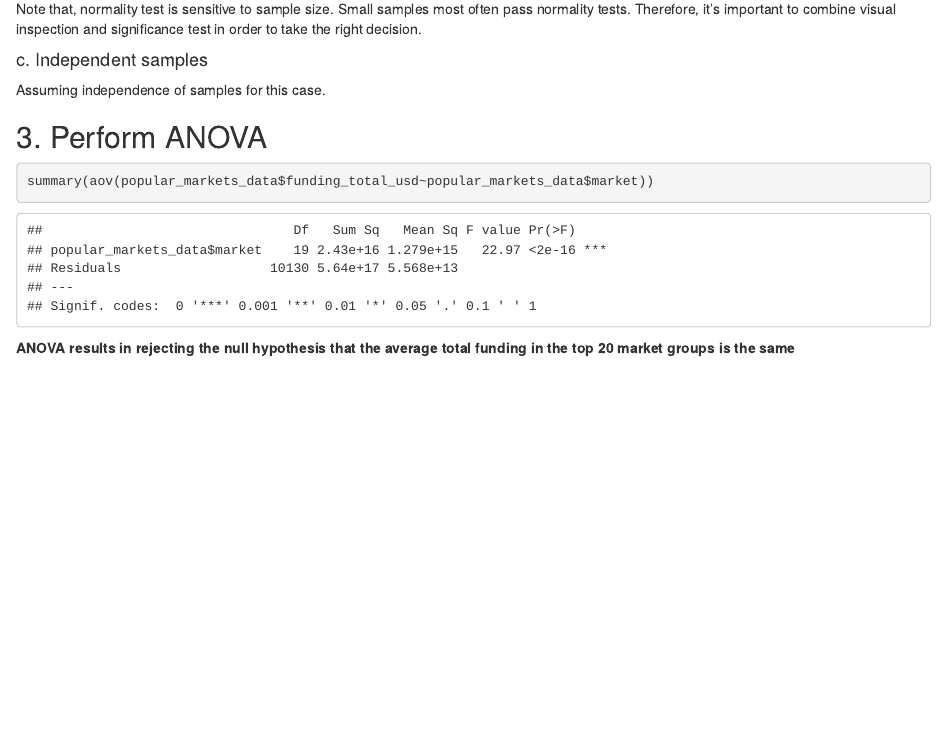
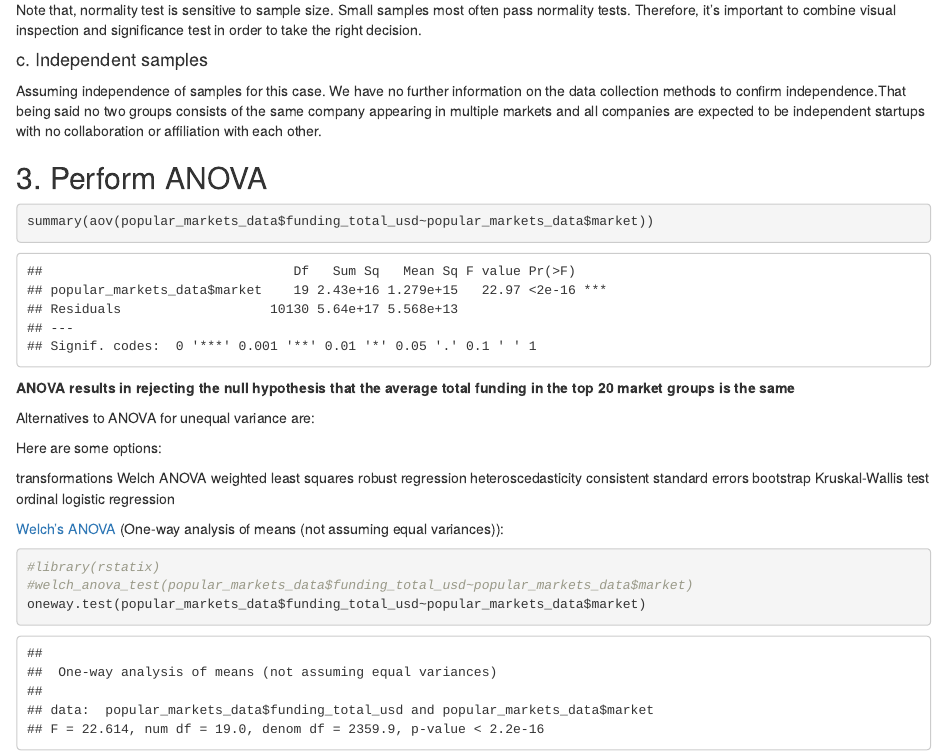
Before and after one commit to kevSweet/Startup-Analysis, an R Markdown document (Question3.Rmd): the page in a window 1100 px wide, from 9560 px down before the commit and from 1110 px down after it, so that both start at the same text. Rendered offline with R 4.5, knitr and Pandoc, with nearby package versions; some code elsewhere in the file could not run offline.

Commit message:
Found unequal variances so tried Welch's ANOVA for markets question(3).

````diff
--- a/Question3.Rmd
+++ b/Question3.Rmd
@@ -146,7 +155,7 @@ Note that, normality test is sensitive to sample size. Small samples most often
 
 #### c. Independent samples
 
-Assuming independence of samples for this case.
+Assuming independence of samples for this case. We have no further information on the data collection methods to confirm independence.That being said no two groups consists of the same company appearing in multiple markets and all companies are expected to be independent startups with no collaboration or affiliation with each other.
 
 ## 3. Perform ANOVA
 
@@ -154,3 +163,25 @@ Assuming independence of samples for this case.
 summary(aov(popular_markets_data$funding_total_usd~popular_markets_data$market))
 ```
 **ANOVA results in rejecting the null hypothesis that the average total funding in the top `r n` market groups is the same**
+
+
+Alternatives to ANOVA for unequal variance are:
+
+Here are some options:
+
+transformations
+Welch ANOVA
+weighted least squares
+robust regression
+heteroscedasticity consistent standard errors
+bootstrap
+Kruskal-Wallis test
+ordinal logistic regression
+
+[Welch's ANOVA](http://ritsokiguess.site/docs/2017/05/19/welch-analysis-of-variance/)
+(One-way analysis of means (not assuming equal variances)):
+```{r}
+#library(rstatix)
+#welch_anova_test(popular_markets_data$funding_total_usd~popular_markets_data$market)
+oneway.test(popular_markets_data$funding_total_usd~popular_markets_data$market)
+```
````
Also changed, not shown: Question1.nb.html (added), Question3.html, Question3.Rmd (13 more changed lines).
